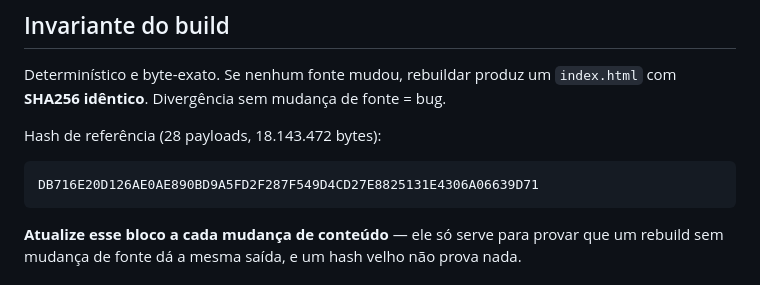
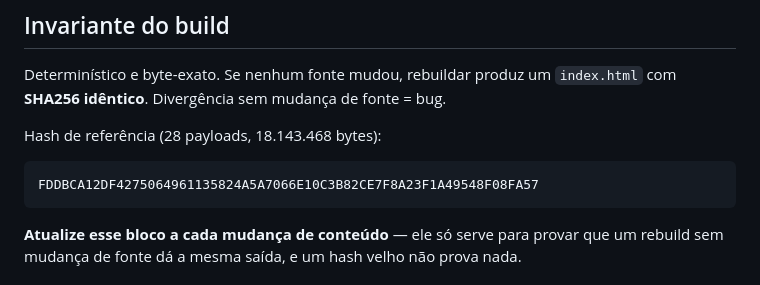
Before and after one commit to febottega/zelt-hub, a Markdown page: CLAUDE.md, the part around the change. Drawn GitHub-style.

Commit message:
CLAUDE.md: hash de referencia do build publicado
Co-Authored-By: Claude Opus 5.5 <noreply@anthropic.com>

````diff
--- a/CLAUDE.md
+++ b/CLAUDE.md
@@ -295,10 +295,10 @@ com o card no `hub.html`.
 Determinístico e byte-exato. Se nenhum fonte mudou, rebuildar produz um
 `index.html` com **SHA256 idêntico**. Divergência sem mudança de fonte = bug.
 
-Hash de referência (28 payloads, 18.143.472 bytes):
+Hash de referência (28 payloads, 18.143.468 bytes):
 
 ```
-DB716E20D126AE0AE890BD9A5FD2F287F549D4CD27E8825131E4306A06639D71
+FDDBCA12DF4275064961135824A5A7066E10C3B82CE7F8A23F1A49548F08FA57
 ```
 
 **Atualize esse bloco a cada mudança de conteúdo** — ele só serve para provar que
````
